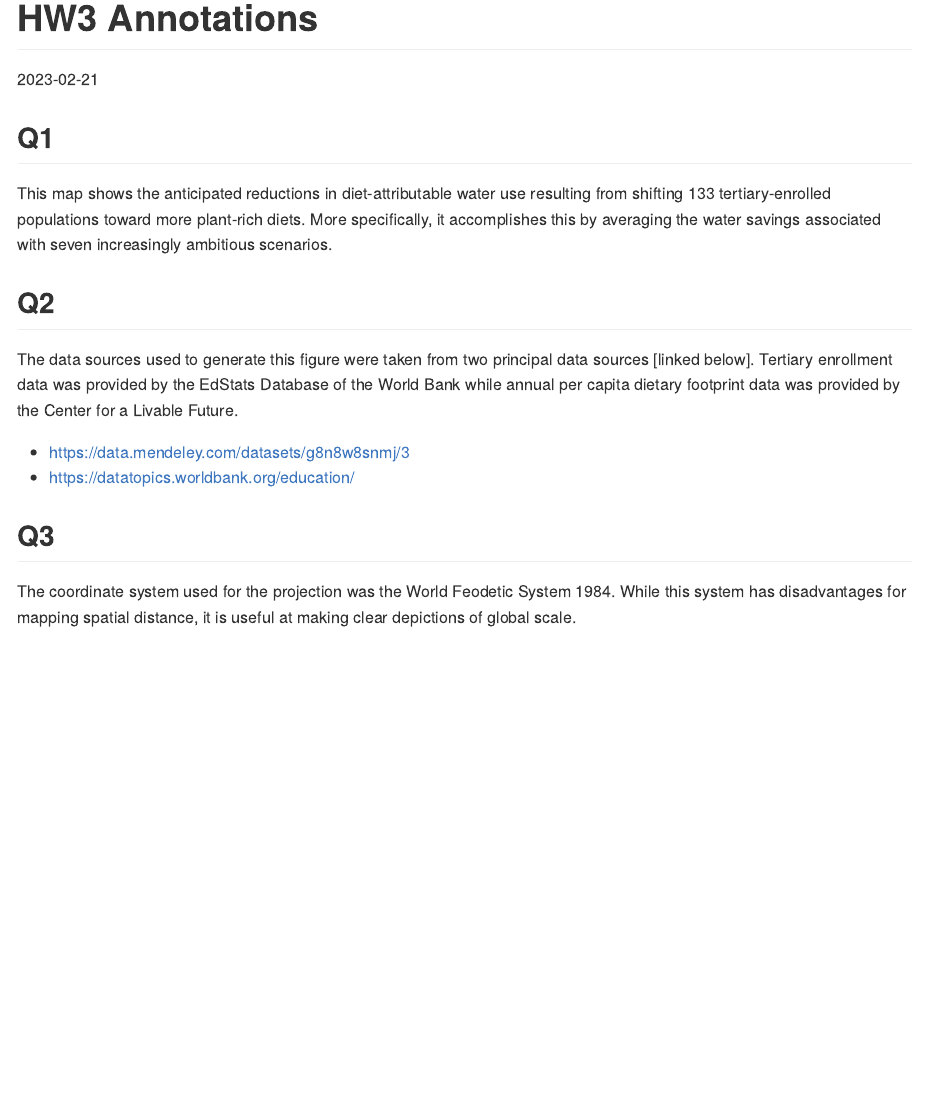
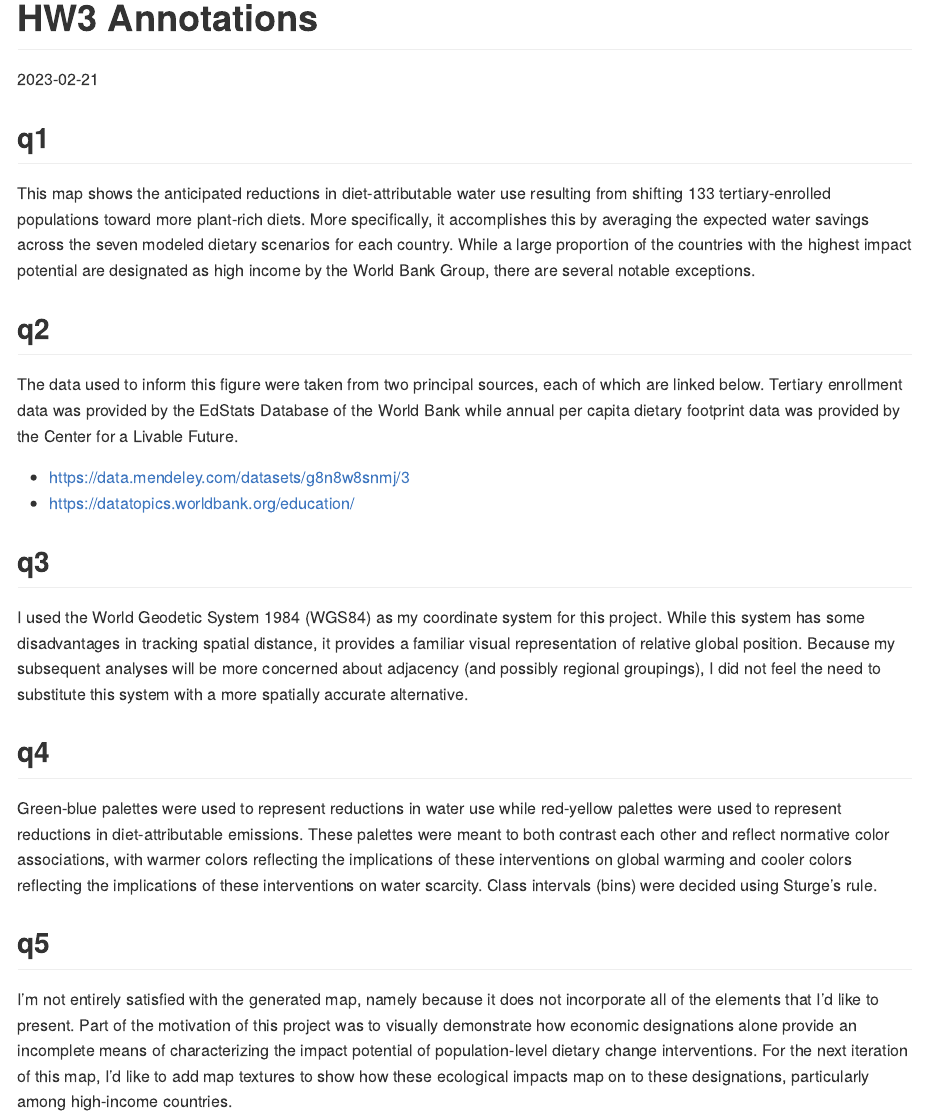
Before and after one commit to kenjinc/university-dining-impact-model, an R Markdown document (markdowns/hw3-annotations.Rmd): the page in a window 1100 px wide, from its top. The pictures show the output file markdowns/hw3-annotations.md that the author committed with the source, drawn offline in the style of GitHub.

Commit message:
updated annotations

````diff
--- a/markdowns/hw3-annotations.Rmd
+++ b/markdowns/hw3-annotations.Rmd
@@ -8,17 +8,25 @@ date: "2023-02-21"
 knitr::opts_chunk$set(echo = TRUE)
 ```
 
-## Q1
+## q1
 
-This map shows the anticipated reductions in diet-attributable water use resulting from shifting 133 tertiary-enrolled populations toward more plant-rich diets. More specifically, it accomplishes this by averaging the water savings associated with seven increasingly ambitious scenarios.
+This map shows the anticipated reductions in diet-attributable water use resulting from shifting 133 tertiary-enrolled populations toward more plant-rich diets. More specifically, it accomplishes this by averaging the expected water savings across the seven modeled dietary scenarios for each country. While a large proportion of the countries with the highest impact potential are designated as high income by the World Bank Group, there are several notable exceptions.
 
-## Q2
+## q2
 
-The data sources used to generate this figure were taken from two principal data sources [linked below]. Tertiary enrollment data was provided by the EdStats Database of the World Bank while annual per capita dietary footprint data was provided by the Center for a Livable Future.
+The data used to inform this figure were taken from two principal sources, each of which are linked below. Tertiary enrollment data was provided by the EdStats Database of the World Bank while annual per capita dietary footprint data was provided by the Center for a Livable Future.
 
 *	https://data.mendeley.com/datasets/g8n8w8snmj/3
 * https://datatopics.worldbank.org/education/
 
-## Q3
+## q3
 
-The coordinate system used for the projection was the World Feodetic System 1984. While this system has disadvantages for mapping spatial distance, it is useful at making clear depictions of global scale.
+I used the World Geodetic System 1984 (WGS84) as my coordinate system for this project. While this system has some disadvantages in tracking spatial distance, it provides a familiar visual representation of relative global position. Because my subsequent analyses will be more concerned about adjacency (and possibly regional groupings), I did not feel the need to substitute this system with a more spatially accurate alternative.
+
+## q4
+
+Green-blue palettes were used to represent reductions in water use while red-yellow palettes were used to represent reductions in diet-attributable emissions. These palettes were meant to both contrast each other and reflect normative color associations, with warmer colors reflecting the implications of these interventions on global warming and cooler colors reflecting the implications of these interventions on water scarcity. Class intervals (bins) were decided using Sturge's rule.
+
+## q5
+
+I'm not entirely satisfied with the generated map, namely because it does not incorporate all of the elements that I'd like to present. Part of the motivation of this project was to visually demonstrate how economic designations alone provide an incomplete means of characterizing the impact potential of population-level dietary change interventions. For the next iteration of this map, I'd like to add map textures to show how these ecological impacts map on to these designations, particularly among high-income countries.
````
Also changed, not shown: markdowns/hw3-annotations.md.
